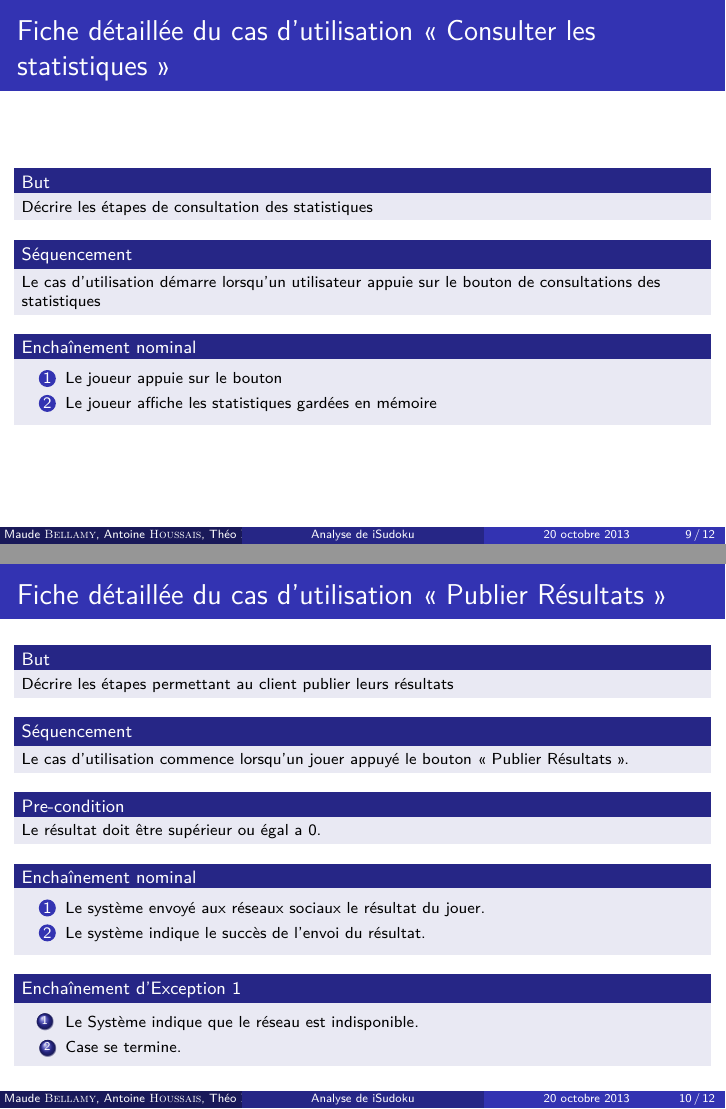
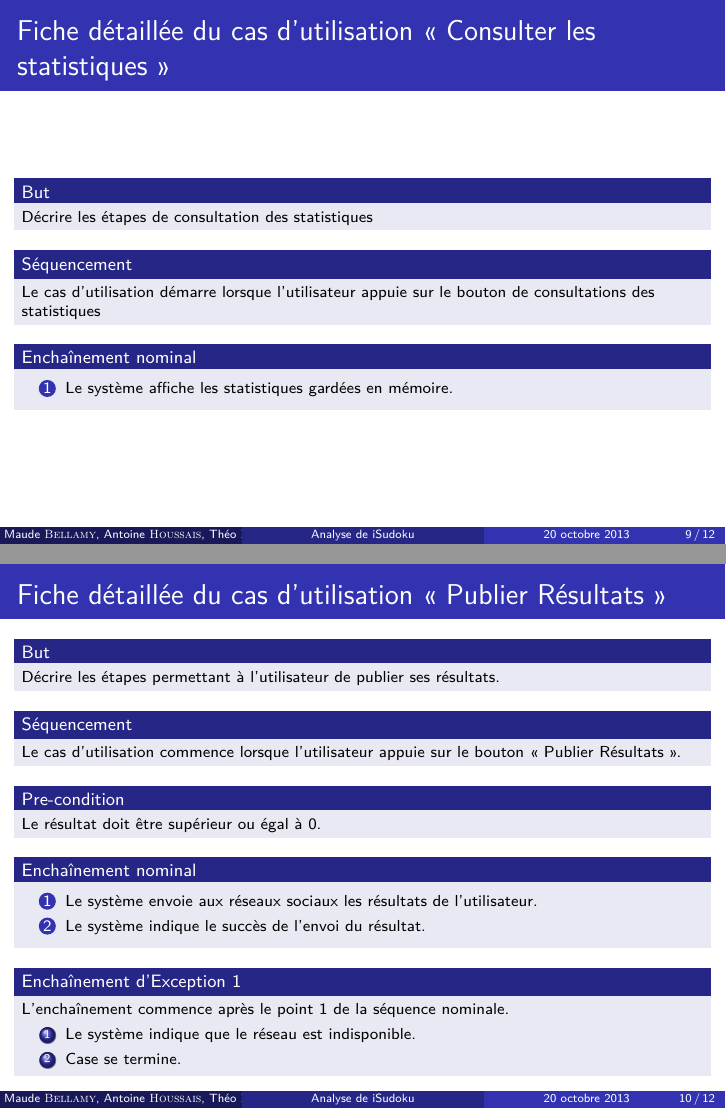
Before and after one commit to Neir/iSudoku, LaTeX slides (presentation/presentation.tex): pages 30 and 35 of 37, joined at a grey line. Compiled offline with pdfLaTeX.

Commit message:
Update presentation.tex

```diff
--- a/presentation/presentation.tex
+++ b/presentation/presentation.tex
@@ -141,7 +141,7 @@ L’enchaînement démarre après n’importe quel point de la séquence nominal
   \end{block}
   \pause
   \begin{block}{\footnotesize{Séquencement}}
-    \scriptsize{Le cas d'utilisation démarre lorsqu’un utilisateur appuie sur le bouton de configuration de l’aide}
+    \scriptsize{Le cas d'utilisation démarre lorsque l'utilisateur appuie sur le bouton de configuration de l’aide.}
   \end{block}
   \pause
   \begin{block}{\footnotesize{Enchaînement nominal}}
@@ -159,7 +159,7 @@ L’enchaînement démarre après n’importe quel point de la séquence nominal
   \pause
   \end{block}
   \begin{block}{\footnotesize{Enchaînement d’Exception 1}}
-    \scriptsize{On annule la sélection des options. Commence après le point 2 de la séquence nominale.}
+    \scriptsize{On annule la sélection des options. L'enchaînement commence après le point 1 de la séquence nominale.}
     \begin{enumerate}
       \setbeamertemplate{enumerate item}[circle]
       \item
@@ -178,16 +178,14 @@ L’enchaînement démarre après n’importe quel point de la séquence nominal
   \end{block}
   \pause
   \begin{block}{\footnotesize{Séquencement}}
-    \scriptsize{Le cas d'utilisation démarre lorsqu’un utilisateur appuie sur le bouton de consultations des statistiques}
+    \scriptsize{Le cas d'utilisation démarre lorsque l'utilisateur appuie sur le bouton de consultations des statistiques}
   \end{block}
   \pause
   \begin{block}{\footnotesize{Enchaînement nominal}}
     \begin{enumerate}
       \setbeamertemplate{enumerate item}[circle]
       \item
-        \scriptsize{Le joueur appuie sur le bouton}
-      \item
-        \scriptsize{Le joueur affiche les statistiques gardées en mémoire}
+        \scriptsize{Le système affiche les statistiques gardées en mémoire.}
     \end{enumerate}
   \pause
   \end{block}
@@ -197,31 +195,32 @@ L’enchaînement démarre après n’importe quel point de la séquence nominal
   \frametitle{Fiche détaillée du cas d'utilisation « Publier Résultats »}
   \setbeamertemplate{blocks}[default]
   \begin{block}{\footnotesize{But}}
-    \scriptsize{Décrire les étapes permettant au client publier leurs résultats}
+    \scriptsize{Décrire les étapes permettant à l'utilisateur de publier ses résultats.}
   \end{block}
   \pause
   \begin{block}{\footnotesize{Séquencement}}
-    \scriptsize{Le cas d'utilisation commence lorsqu’un jouer appuyé le bouton « Publier Résultats ».}
+    \scriptsize{Le cas d'utilisation commence lorsque l'utilisateur appuie sur le bouton « Publier Résultats ».}
   \end{block}
   \pause
   \begin{block}{\footnotesize{Pre-condition}}
-    \scriptsize{Le résultat doit être supérieur ou égal a 0.}
+    \scriptsize{Le résultat doit être supérieur ou égal à 0.}
   \end{block}
   \pause
   \begin{block}{\footnotesize{Enchaînement nominal}}
     \begin{enumerate}
       \setbeamertemplate{enumerate item}[circle]
       \item
-        \scriptsize{Le système envoyé aux réseaux sociaux le résultat du jouer.}
+        \scriptsize{Le système envoie aux réseaux sociaux les résultats de l'utilisateur.}
       \item
         \scriptsize{Le système indique le succès de l'envoi du résultat. }
     \end{enumerate}
   \end{block}
   \pause
   \begin{block}{\footnotesize{Enchaînement d’Exception 1}}
+  \scriptsize{L'enchaînement commence après le point 1 de la séquence nominale.}
     \begin{enumerate}
       \item
-        \scriptsize{Le Système indique que le réseau est indisponible.}
+        \scriptsize{Le système indique que le réseau est indisponible.}
       \item
         \scriptsize{Case se termine.}
     \end{enumerate}
```
Also changed, not shown: presentation/presentation.tex (4 more changed lines).
